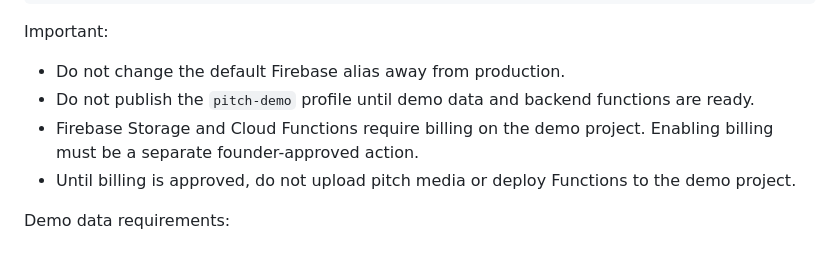
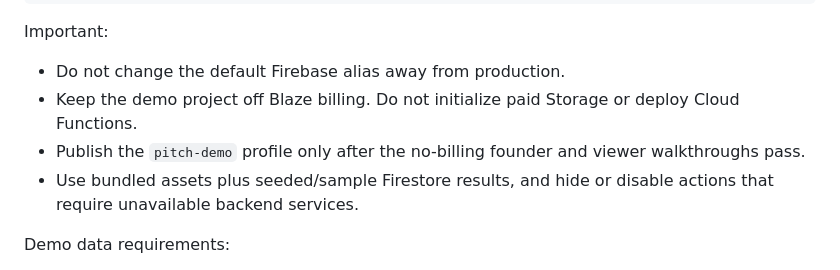
Before and after one commit to MarloVibes/association-social, a Markdown page: docs/PITCH_SECURITY_PLAN.md, the part around the change. Drawn GitHub-style.

```diff
--- a/docs/PITCH_SECURITY_PLAN.md
+++ b/docs/PITCH_SECURITY_PLAN.md
@@ -67,9 +67,9 @@ npm run update:demo
 Important:
 
 - Do not change the default Firebase alias away from production.
-- Do not publish the `pitch-demo` profile until demo data and backend functions are ready.
-- Firebase Storage and Cloud Functions require billing on the demo project. Enabling billing must be a separate founder-approved action.
-- Until billing is approved, do not upload pitch media or deploy Functions to the demo project.
+- Keep the demo project off Blaze billing. Do not initialize paid Storage or deploy Cloud Functions.
+- Publish the `pitch-demo` profile only after the no-billing founder and viewer walkthroughs pass.
+- Use bundled assets plus seeded/sample Firestore results, and hide or disable actions that require unavailable backend services.
 
 Demo data requirements:
 
```
Also changed, not shown: docs/CURRENT_TASK_LIST.md (+9 -11 lines).
